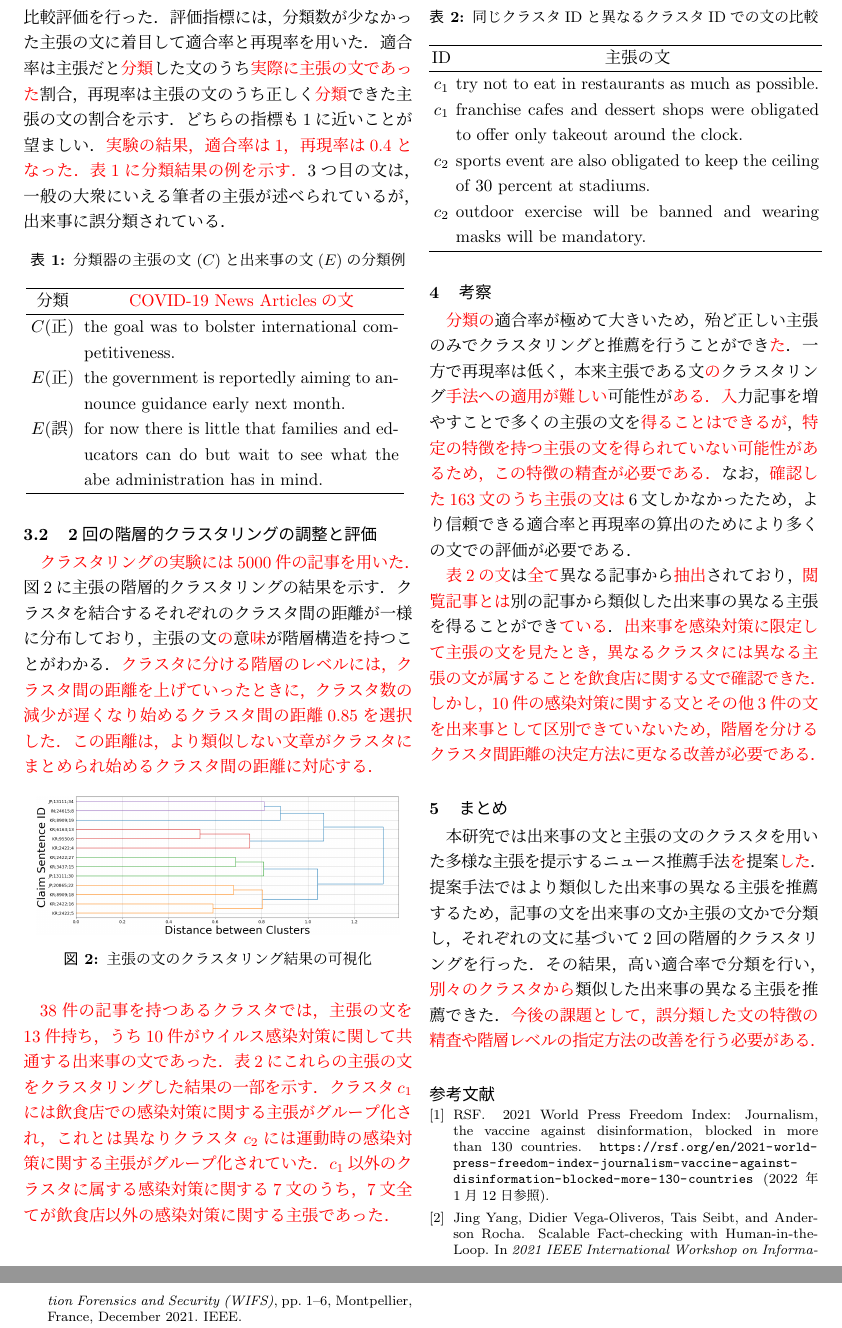
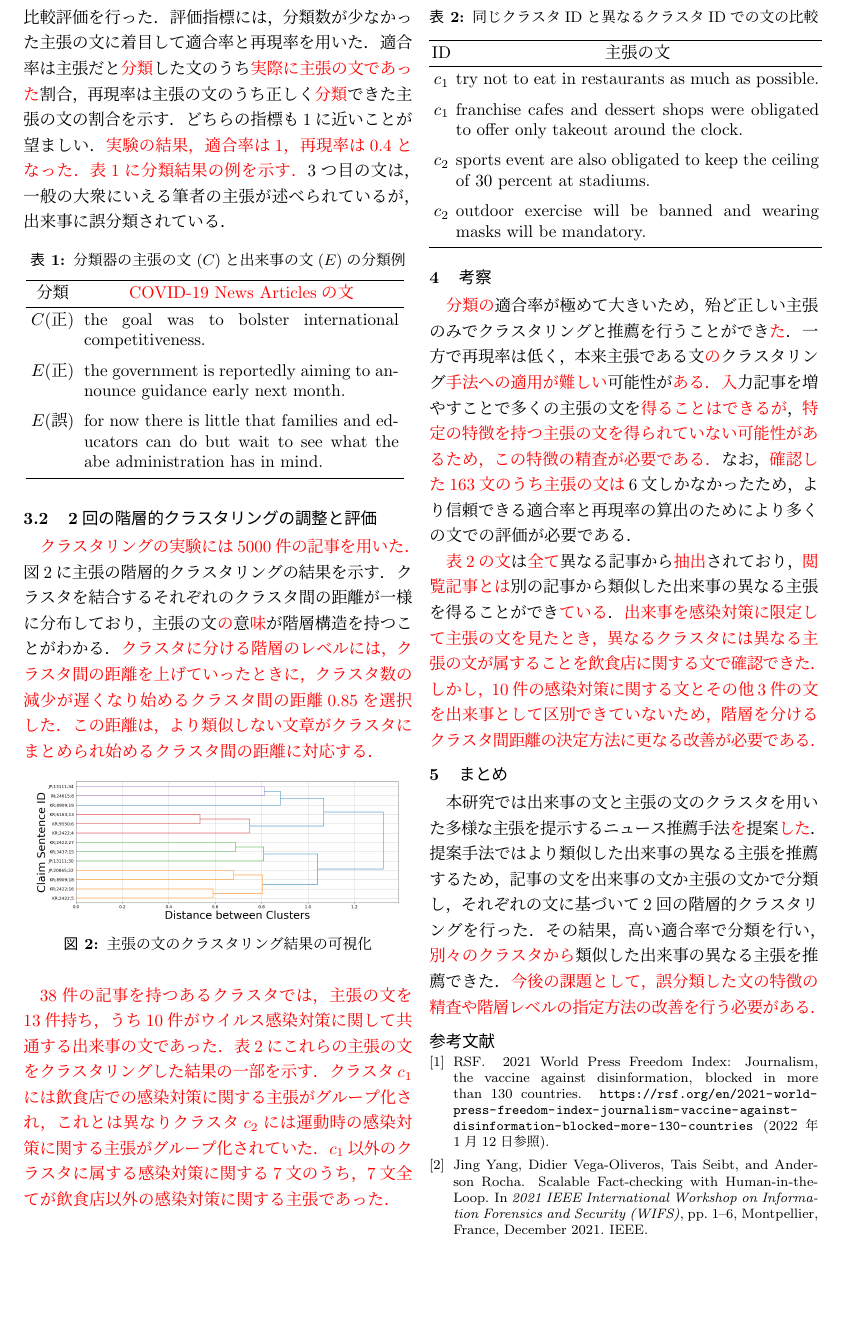
Before and after one commit to KataokaNagi/data-engineering-lab, a LaTeX CV (graduation-thesis/second-half/resume/resume.tex): two parts of pages 2 and 3 of 3 before the commit and part of page 2 of 2 after it, the two joined at a grey line, cut so that both start at the same text, the shorter picture padded with empty space. Compiled offline with pLaTeX and dvipdfmx.

Commit message:
update: vspace before section & align table margin

```diff
--- a/graduation-thesis/second-half/resume/resume.tex
+++ b/graduation-thesis/second-half/resume/resume.tex
@@ -329,27 +330,27 @@ COVID-19 News Articlesの各国から3件の記事を抽出し，計163個の文
       分類 & \multicolumn{1}{c}{\textcolor{red}{COVID-19 News Articlesの文}}
       \\
       \hline
-      $C$(正) & the goal was to bolster international competitiveness.
+      $C$(正) & \baselineskip=12pt the goal was to bolster international competitiveness.
       %
       % JP69
       % $C$(正) & proponents see the pandemic as a chance to break with the modern calendar.
       % パンデミックは現代のカレンダーと決別するチャンスだと考えています
       % JP42
-      \\
-      $E$(正) & the government is reportedly aiming to announce guidance early next month.
+      \\[1mm]
+      $E$(正) & \baselineskip=12pt the government is reportedly aiming to announce guidance early next month.
       % JP81
       % 政府は来月初めにガイダンスを発表することを目指していると言われています
       % $E$(正) & over 20000 people have signed an online petition calling for a shift to september school starts.
       % 9月入学への移行を求めるオンライン署名に2000人以上が参加しました．
       % JP54
-      \\
-      $E$(誤) & for now there is little that families and educators can do but wait to see what the abe administration has in mind.
+      \\[1mm]
+      $E$(誤) & \baselineskip=12pt for now there is little that families and educators can do but wait to see what the abe administration has in mind.
       % 今のところ，家族や教育者ができることは，ABE政権が何を考えているかを待つことだけです
       % JP80
       % $E$(誤) & i dont think online classes can completely replace them
       % オンライン授業が完全に代替できるとは思えません．
       % JP60
-      \\
+      \\[0.5mm]
       \hline
     \end{tabular}
     \label{classification_example}
@@ -483,13 +489,13 @@ $c_1$以外のクラスタに属する感染対策に関する7文のうち，7
     \\
     \hline
     $c_1$ & try not to eat in restaurants as much as possible.
-    \\
-    $c_1$ & franchise cafes and dessert shops were obligated to offer only takeout around the clock.
-    \\
-    $c_2$ & sports event are also obligated to keep the ceiling of 30 percent at stadiums.
-    \\
-    $c_2$ & outdoor exercise will be banned and wearing masks will be mandatory.
-    \\
+    \\[1mm]
+    $c_1$ & \baselineskip=12pt franchise cafes and dessert shops were obligated to offer only takeout around the clock.
+    \\[1mm]
+    $c_2$ & \baselineskip=12pt sports event are also obligated to keep the ceiling of 30 percent at stadiums.
+    \\[1mm]
+    $c_2$ & \baselineskip=12pt outdoor exercise will be banned and wearing masks will be mandatory.
+    \\[0.5mm]
     \hline
     \end{tabular}
   }
@@ -567,6 +574,7 @@ $c_1$以外のクラスタに属する感染対策に関する7文のうち，7
 %%%%%%%%%%%%%%%%%%%%%%%%%%%%%%%%%%%%%%%%%%%
 %% Section まとめ
 %%%%%%%%%%%%%%%%%%%%%%%%%%%%%%%%%%%%%%%%%%%
+\vspace{-4.0mm}
 \section{まとめ}
 本研究では出来事の文と主張の文のクラスタを用いた多様な主張を提示するニュース推薦手法\textcolor{red}{を}提案\textcolor{red}{した}．
 提案手法ではより類似した出来事の異なる主張を推薦するため，記事の文を出来事の文か主張の文かで分類し，それぞれの文に基づいて2回の階層的クラスタリングを行った．
@@ -638,6 +646,7 @@ $c_1$以外のクラスタに属する感染対策に関する7文のうち，7
 % を用いた → で
 % （事象と主張以外の集合が存在する可能性）
 
+\vspace{-4.0mm}
 \bibliographystyle{junsrt}
 {\footnotesize \bibliography{ref.bib}}
 
```
Also changed, not shown: graduation-thesis/second-half/resume/resume.tex (9 more changed lines).
